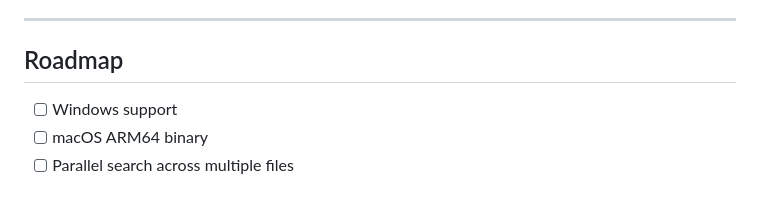
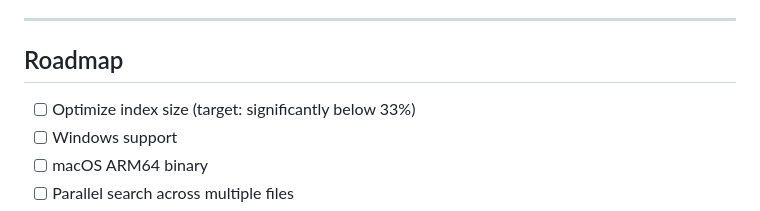
Before and after one commit to nt-riken/makigami, a Markdown page: README.md, the part around the change. GitHub-like rendering.

Commit message:
docs: add index size optimization to roadmap

```diff
--- a/README.md
+++ b/README.md
@@ -144,6 +144,7 @@ A: No, the index is required for the performance benefits. Without it, use stand
 
 ## Roadmap
 
+- [ ] Optimize index size (target: significantly below 33%)
 - [ ] Windows support
 - [ ] macOS ARM64 binary
 - [ ] Parallel search across multiple files
```
